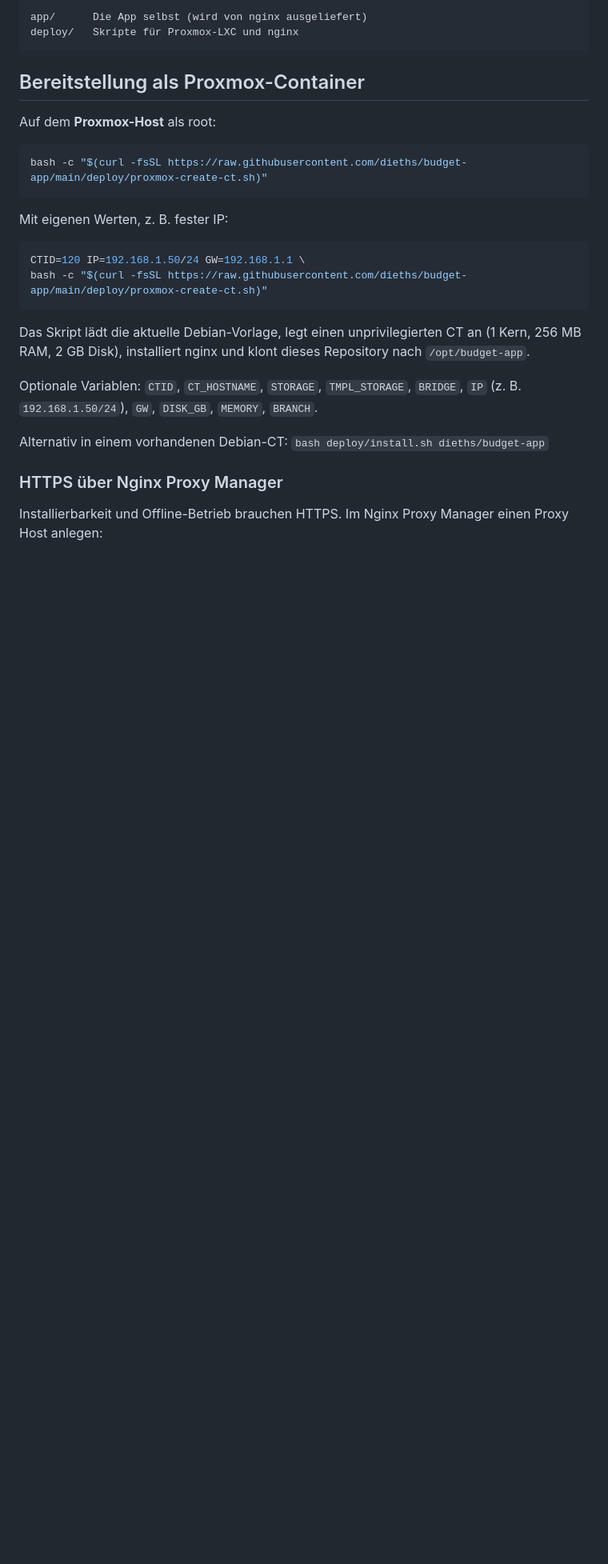
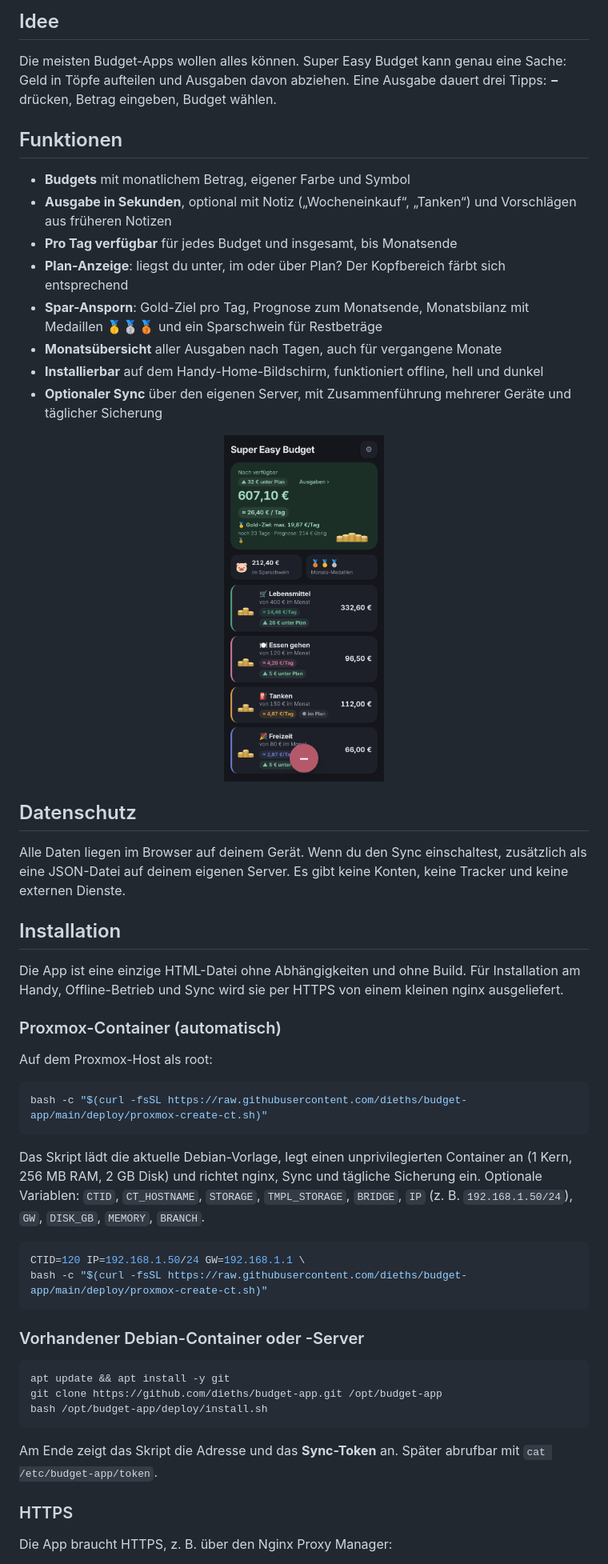
Before and after one commit to dieths/budget-app, a Markdown page: README.md, the part around one of its changes. Shown at 80% size. GitHub-like rendering; pictures changed too: docs/screenshots/start-dark.png (added); blank space fills up the shorter version.

Commit message:
README mit Screenshots, MIT-Lizenz
Co-Authored-By: Claude Opus 5.5 <noreply@anthropic.com>
Claude-Session: https://claude.ai/code/session_01QFVx1T7WKDF5dPLkQNvyMz

````diff
--- a/README.md
+++ b/README.md
@@ -11,31 +18,57 @@ Minimalistische Budget-App fürs Handy. Budgets anlegen, monatlich aufstocken, A
 
-```
-app/      Die App selbst (wird von nginx ausgeliefert)
-deploy/   Skripte für Proxmox-LXC und nginx
-```
+## Idee
 
-## Bereitstellung als Proxmox-Container
+Die meisten Budget-Apps wollen alles können. Super Easy Budget kann genau eine Sache: Geld in Töpfe aufteilen und Ausgaben davon abziehen. Eine Ausgabe dauert drei Tipps: **−** drücken, Betrag eingeben, Budget wählen.
 
-Auf dem **Proxmox-Host** als root:
+## Funktionen
+
+- **Budgets** mit monatlichem Betrag, eigener Farbe und Symbol
+- **Ausgabe in Sekunden**, optional mit Notiz („Wocheneinkauf“, „Tanken“) und Vorschlägen aus früheren Notizen
+- **Pro Tag verfügbar** für jedes Budget und insgesamt, bis Monatsende
+- **Plan-Anzeige**: liegst du unter, im oder über Plan? Der Kopfbereich färbt sich entsprechend
+- **Spar-Ansporn**: Gold-Ziel pro Tag, Prognose zum Monatsende, Monatsbilanz mit Medaillen 🥇🥈🥉 und ein Sparschwein für Restbeträge
+- **Monatsübersicht** aller Ausgaben nach Tagen, auch für vergangene Monate
+- **Installierbar** auf dem Handy-Home-Bildschirm, funktioniert offline, hell und dunkel
+- **Optionaler Sync** über den eigenen Server, mit Zusammenführung mehrerer Geräte und täglicher Sicherung
+
+<p align="center">
+  <img src="docs/screenshots/start-dark.png" width="200" alt="Dunkles Design">
+</p>
+
+## Datenschutz
+
+Alle Daten liegen im Browser auf deinem Gerät. Wenn du den Sync einschaltest, zusätzlich als eine JSON-Datei auf deinem eigenen Server. Es gibt keine Konten, keine Tracker und keine externen Dienste.
+
+## Installation
+
+Die App ist eine einzige HTML-Datei ohne Abhängigkeiten und ohne Build. Für Installation am Handy, Offline-Betrieb und Sync wird sie per HTTPS von einem kleinen nginx ausgeliefert.
+
+### Proxmox-Container (automatisch)
+
+Auf dem Proxmox-Host als root:
 
 ```bash
 bash -c "$(curl -fsSL https://raw.githubusercontent.com/dieths/budget-app/main/deploy/proxmox-create-ct.sh)"
 ```
 
-Mit eigenen Werten, z. B. fester IP:
+Das Skript lädt die aktuelle Debian-Vorlage, legt einen unprivilegierten Container an (1 Kern, 256 MB RAM, 2 GB Disk) und richtet nginx, Sync und tägliche Sicherung ein. Optionale Variablen: `CTID`, `CT_HOSTNAME`, `STORAGE`, `TMPL_STORAGE`, `BRIDGE`, `IP` (z. B. `192.168.1.50/24`), `GW`, `DISK_GB`, `MEMORY`, `BRANCH`.
 
 ```bash
 CTID=120 IP=192.168.1.50/24 GW=192.168.1.1 \
 bash -c "$(curl -fsSL https://raw.githubusercontent.com/dieths/budget-app/main/deploy/proxmox-create-ct.sh)"
 ```
 
-Das Skript lädt die aktuelle Debian-Vorlage, legt einen unprivilegierten CT an (1 Kern, 256 MB RAM, 2 GB Disk), installiert nginx und klont dieses Repository nach `/opt/budget-app`.
+### Vorhandener Debian-Container oder -Server
 
-Optionale Variablen: `CTID`, `CT_HOSTNAME`, `STORAGE`, `TMPL_STORAGE`, `BRIDGE`, `IP` (z. B. `192.168.1.50/24`), `GW`, `DISK_GB`, `MEMORY`, `BRANCH`.
+```bash
+apt update && apt install -y git
+git clone https://github.com/dieths/budget-app.git /opt/budget-app
+bash /opt/budget-app/deploy/install.sh
+```
 
-Alternativ in einem vorhandenen Debian-CT: `bash deploy/install.sh dieths/budget-app`
+Am Ende zeigt das Skript die Adresse und das **Sync-Token** an. Später abrufbar mit `cat /etc/budget-app/token`.
 
-### HTTPS über Nginx Proxy Manager
+### HTTPS
 
-Installierbarkeit und Offline-Betrieb brauchen HTTPS. Im Nginx Proxy Manager einen Proxy Host anlegen:
+Die App braucht HTTPS, z. B. über den Nginx Proxy Manager:
 
````
Also changed, not shown: other parts of README.md (+35 -20 lines), docs/screenshots/ausgabe.png (added), docs/screenshots/monatsbilanz.png (added), docs/screenshots/monatsuebersicht.png (added), docs/screenshots/start-light.png (added), 2 other files.
